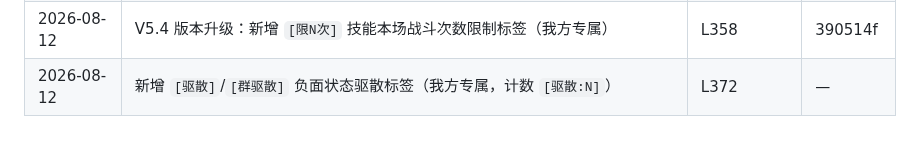
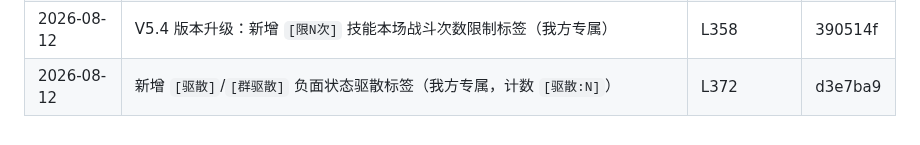
Before and after one commit to bachhoang2463j-a11y/RpgCombat, a Markdown page: LOG-INDEX.md, the part around the change. GitHub-like rendering.

Commit message:
docs: 更新 LOG-INDEX 同步 V5.5 索引 HASH

```diff
--- a/LOG-INDEX.md
+++ b/LOG-INDEX.md
@@ -31,4 +31,4 @@
 | 2026-08-11 | 新增 `[延迟]` 蓄力等待 + `[加速]` 永久加速库存（我方专属） | L332 | 54a4be3 |
 | 2026-08-12 | 修复 `[加速]` 无法与其它标签同时触发 / 无法施加给他人（统一结算入口） | L347 | 6b1eede |
 | 2026-08-12 | V5.4 版本升级：新增 `[限N次]` 技能本场战斗次数限制标签（我方专属） | L358 | 390514f |
-| 2026-08-12 | 新增 `[驱散]`/`[群驱散]` 负面状态驱散标签（我方专属，计数 `[驱散:N]`） | L372 | — |
+| 2026-08-12 | 新增 `[驱散]`/`[群驱散]` 负面状态驱散标签（我方专属，计数 `[驱散:N]`） | L372 | d3e7ba9 |
```
